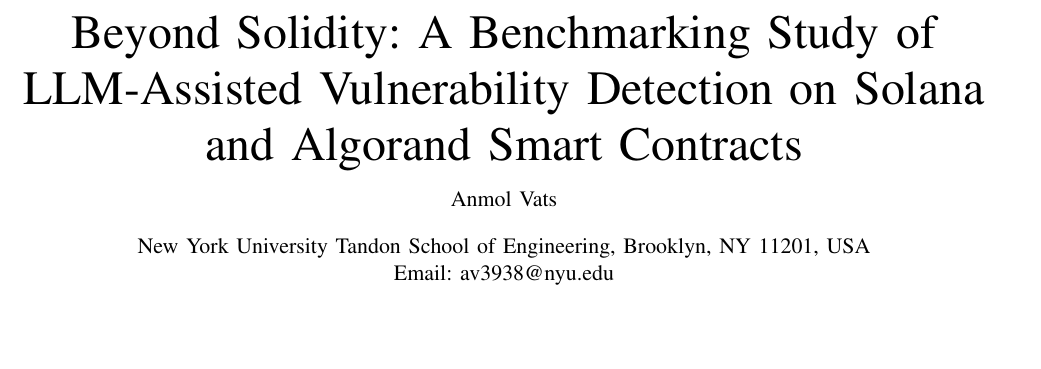
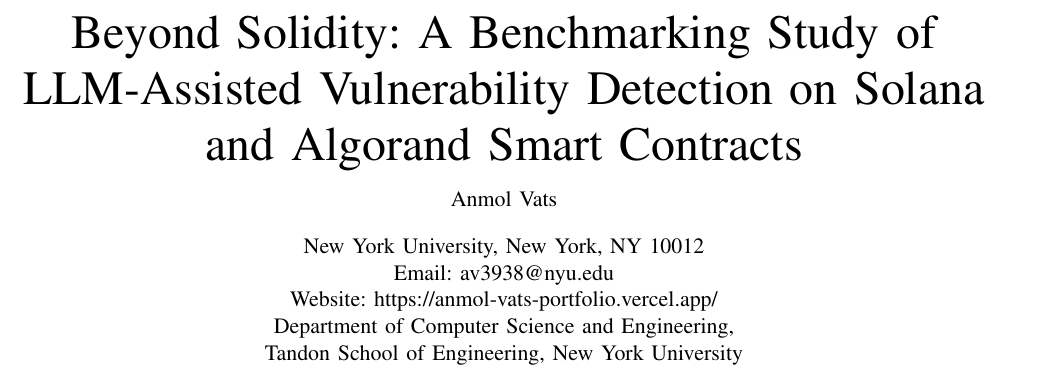
Before and after one commit to NucleiAv/llm-audit-nonevm, a LaTeX paper (paper/main.tex): part of page 1 of 7, cut so that both start at the same text, the shorter picture padded with empty space. Compiled offline with pdfLaTeX.

Commit message:
Update main.tex

```diff
--- a/paper/main.tex
+++ b/paper/main.tex
@@ -31,8 +31,11 @@
 Detection on Solana and Algorand Smart Contracts}
 
 \author{Anmol Vats}
-\affil{New York University Tandon School of Engineering, Brooklyn, NY 11201, USA\\
-Email: av3938@nyu.edu}
+\affil{New York University, New York, NY 10012\\
+Email: av3938@nyu.edu\\
+Website: https://anmol-vats-portfolio.vercel.app/\\
+Department of Computer Science and Engineering,\\
+Tandon School of Engineering, New York University}
 
 \maketitle
 
```
